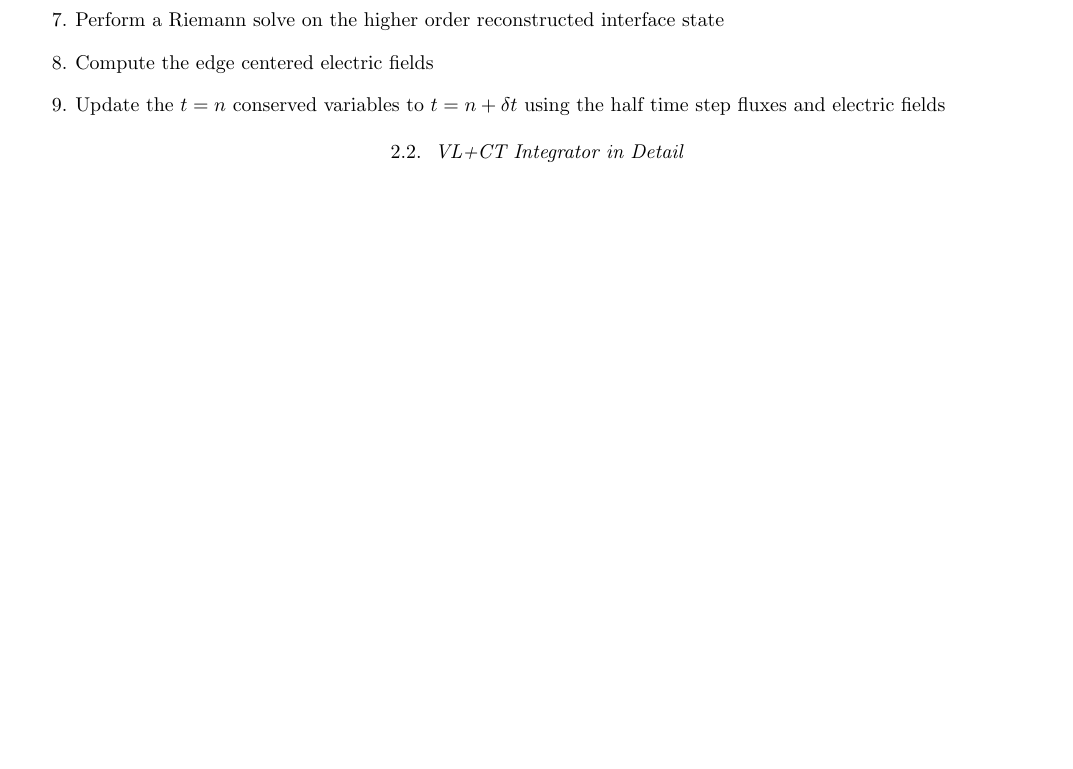
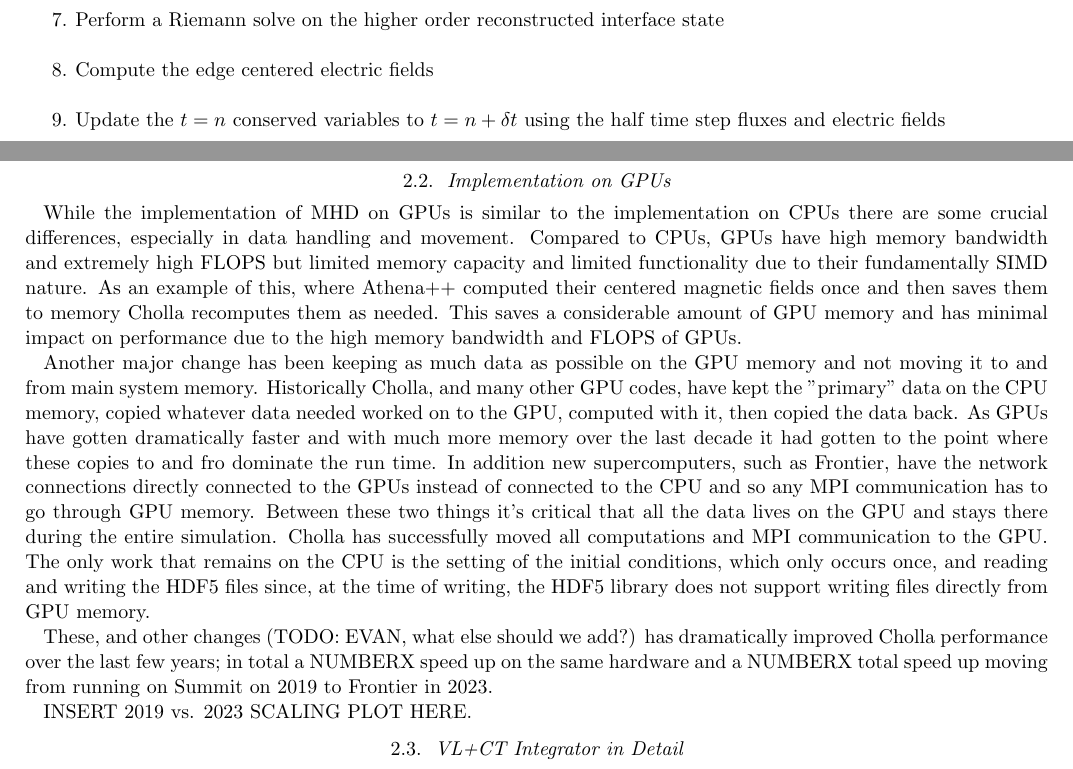
Before and after one commit to bcaddy/caddy-and-schneider-2024, a LaTeX paper (latex-src/main.tex, which reads latex-src/2-methods.tex): part of page 1 of 11 before the commit and two parts of pages 1 and 2 of 12 after it, the two joined at a grey line, cut so that both start at the same text, the shorter picture padded with empty space. Compiled offline with pdfLaTeX.

Commit message:
First draft of methods section done

```diff
--- a/latex-src/2-methods.tex
+++ b/latex-src/2-methods.tex
@@ -28,6 +28,16 @@ The steps of the VL+CT integrator are as follows; more detailed discussion of ea
     \item Compute the edge centered electric fields
     \item Update the $t=n$ conserved variables to $t=n+\delta t$ using the half time step fluxes and electric fields
 \end{enumerate}
+
+\subsection{Implementation on GPUs}
+
+While the implementation of MHD on GPUs is similar to the implementation on CPUs there are some crucial differences, especially in data handling and movement. Compared to CPUs, GPUs have high memory bandwidth and extremely high FLOPS but limited memory capacity and limited functionality due to their fundamentally SIMD nature. As an example of this, where Athena++ computed their centered magnetic fields once and then saves them to memory Cholla recomputes them as needed. This saves a considerable amount of GPU memory and has minimal impact on performance due to the high memory bandwidth and FLOPS of GPUs.
+
+Another major change has been keeping as much data as possible on the GPU memory and not moving it to and from main system memory. Historically Cholla, and many other GPU codes, have kept the "primary" data on the CPU memory, copied whatever data needed worked on to the GPU, computed with it, then copied the data back. As GPUs have gotten dramatically faster and with much more memory over the last decade it had gotten to the point where these copies to and fro dominate the run time. In addition new supercomputers, such as Frontier, have the network connections directly connected to the GPUs instead of connected to the CPU and so any MPI communication has to go through GPU memory. Between these two things it's critical that all the data lives on the GPU and stays there during the entire simulation. Cholla has successfully moved all computations and MPI communication to the GPU. The only work that remains on the CPU is the setting of the initial conditions, which only occurs once, and reading and writing the HDF5 files since, at the time of writing, the HDF5 library does not support writing files directly from GPU memory.
+
+These, and other changes (TODO: EVAN, what else should we add?) has dramatically improved Cholla performance over the last few years; in total a NUMBERX speed up on the same hardware and a NUMBERX total speed up moving from running on Summit on 2019 to Frontier in 2023.
+
+INSERT 2019 vs. 2023 SCALING PLOT HERE.
 
 % ===========================================================================
 \subsection{VL+CT Integrator in Detail}
```
Also changed, not shown: latex-src/2-methods.tex (2 more changed lines).
